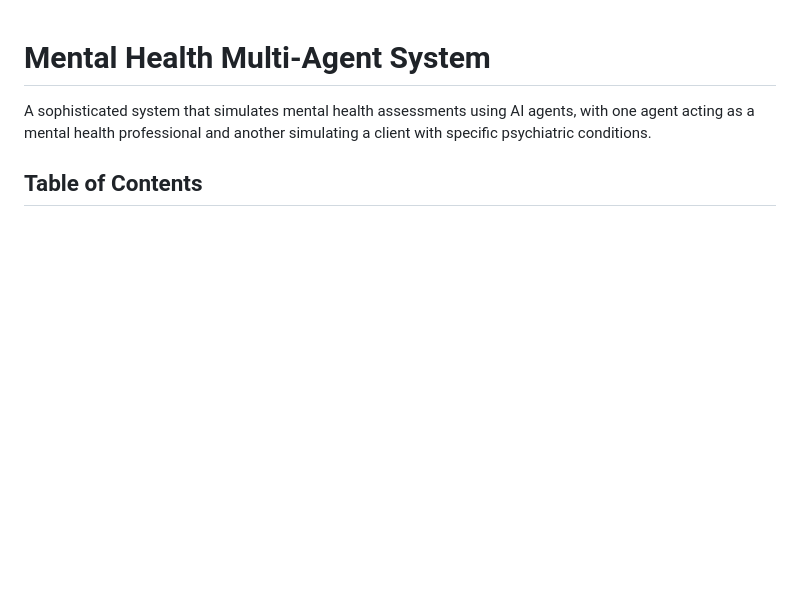
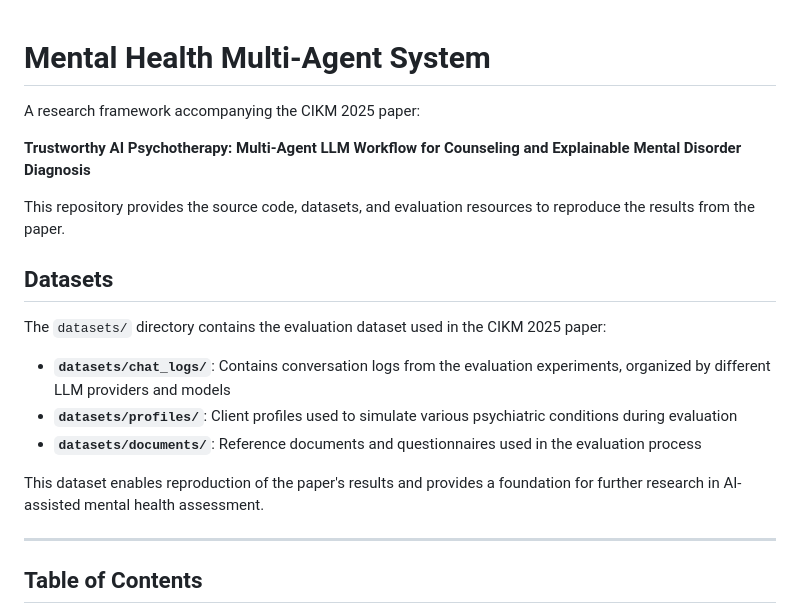
Before and after one commit to mithatco/mental_health_multiagent, a Markdown page: README.md, the part around the change. Rendered like a GitHub page; blank space fills up the shorter version.

```diff
--- a/README.md
+++ b/README.md
@@ -1,6 +1,22 @@
 # Mental Health Multi-Agent System
 
-A sophisticated system that simulates mental health assessments using AI agents, with one agent acting as a mental health professional and another simulating a client with specific psychiatric conditions.
+A research framework accompanying the CIKM 2025 paper:
+
+**Trustworthy AI Psychotherapy: Multi-Agent LLM Workflow for Counseling and Explainable Mental Disorder Diagnosis**
+
+This repository provides the source code, datasets, and evaluation resources to reproduce the results from the paper.
+
+## Datasets
+
+The `datasets/` directory contains the evaluation dataset used in the CIKM 2025 paper:
+
+- **`datasets/chat_logs/`**: Contains conversation logs from the evaluation experiments, organized by different LLM providers and models
+- **`datasets/profiles/`**: Client profiles used to simulate various psychiatric conditions during evaluation
+- **`datasets/documents/`**: Reference documents and questionnaires used in the evaluation process
+
+This dataset enables reproduction of the paper's results and provides a foundation for further research in AI-assisted mental health assessment.
+
+---
 
 ## Table of Contents
 
```
